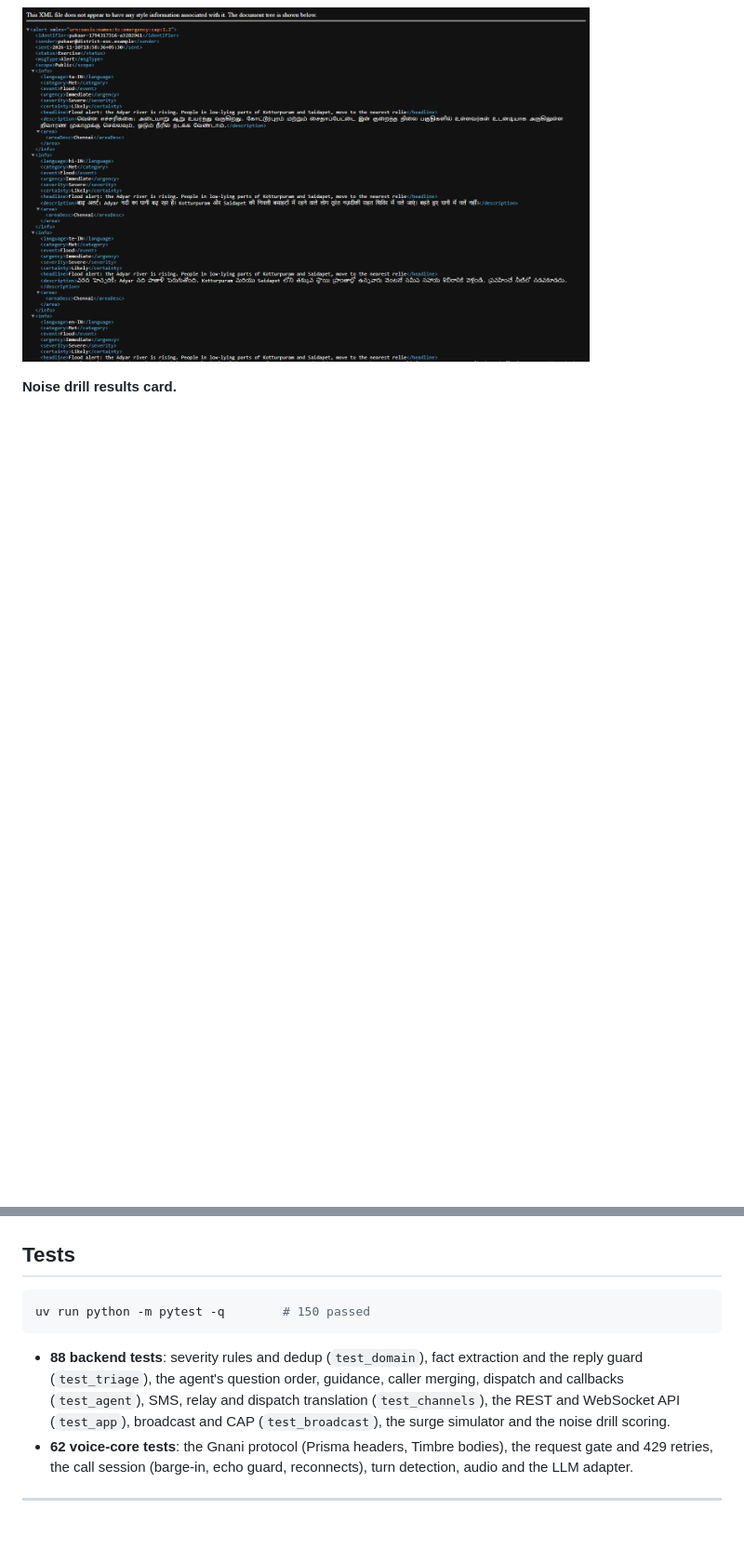
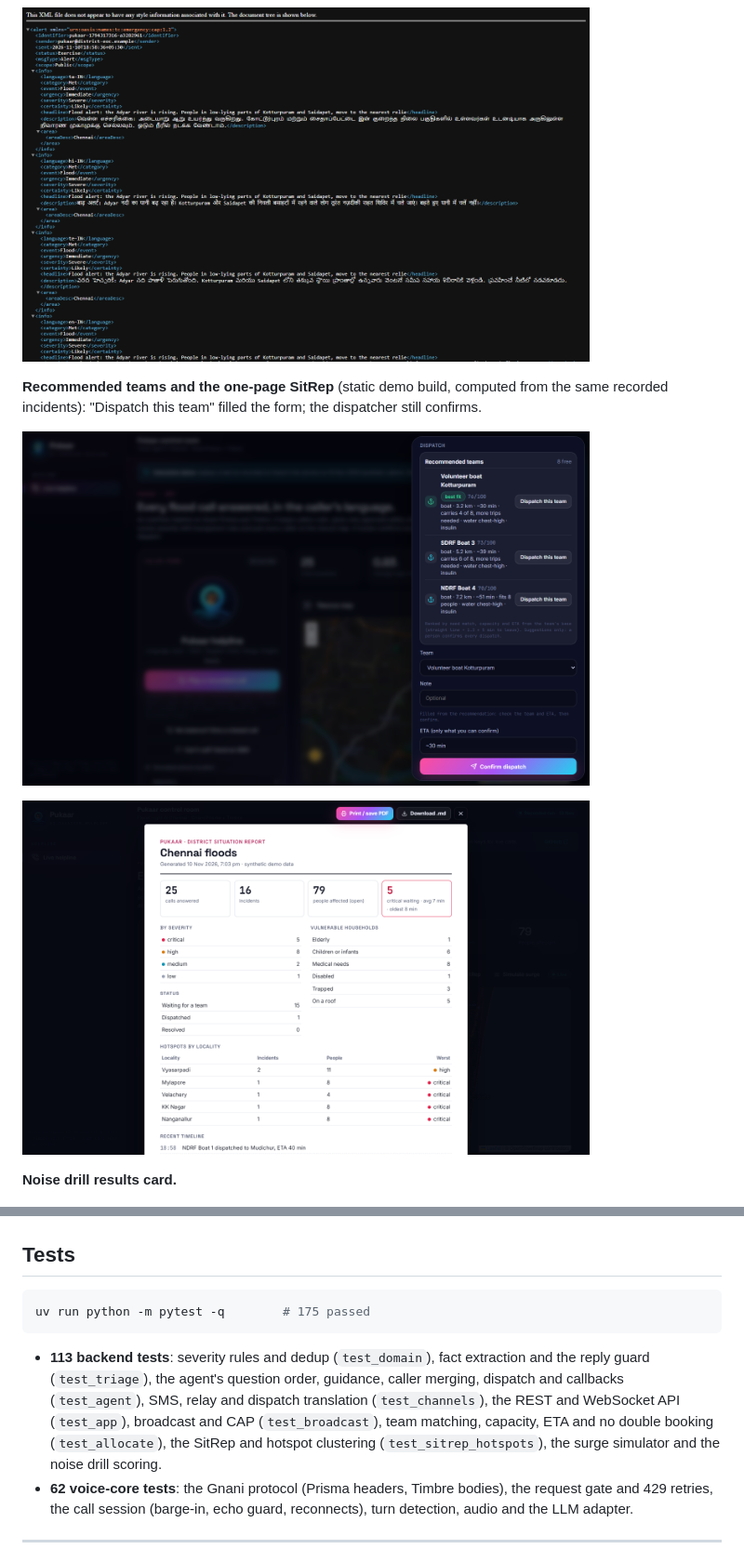
Before and after one commit to nitya-prakash-pandey-2005/pukaar, a Markdown page: README.md, 2 parts joined by grey strips. Shown at 93% size. Drawn GitHub-style; pictures changed too: docs/screenshots/product/desktop-recommended-teams.png (added), docs/screenshots/product/desktop-sitrep.png (added); blank space fills up the shorter version.

````diff
--- a/README.md
+++ b/README.md
@@ -142,6 +154,16 @@ All from the live run of 10 Nov 2026 (real Gnani + Groq, synthetic callers). Des
 
 <p>
 <img src="docs/screenshots/product/desktop-cap-export.png" alt="The exported CAP 1.2 XML: status Exercise, one info block per language" width="610">
+</p>
+
+**Recommended teams and the one-page SitRep** (static demo build, computed from the same recorded incidents): "Dispatch this team" filled the form; the dispatcher still confirms.
+
+<p>
+<img src="docs/screenshots/product/desktop-recommended-teams.png" alt="Incident sheet: three recommended teams with reasons, and the dispatch form filled with the best one and its ETA" width="610">
+</p>
+
+<p>
+<img src="docs/screenshots/product/desktop-sitrep.png" alt="District situation report: totals, severity, status, vulnerable households and hotspots by locality" width="610">
 </p>
 
 **Noise drill results card.**
@@ -380,10 +402,10 @@ See [`docs/DEPLOY-VERCEL.md`](docs/DEPLOY-VERCEL.md) for Vercel. Run `npm run bu
 ## Tests
 
 ```bash
-uv run python -m pytest -q        # 150 passed
+uv run python -m pytest -q        # 175 passed
 ```
 
-- **88 backend tests**: severity rules and dedup (`test_domain`), fact extraction and the reply guard (`test_triage`), the agent's question order, guidance, caller merging, dispatch and callbacks (`test_agent`), SMS, relay and dispatch translation (`test_channels`), the REST and WebSocket API (`test_app`), broadcast and CAP (`test_broadcast`), the surge simulator and the noise drill scoring.
+- **113 backend tests**: severity rules and dedup (`test_domain`), fact extraction and the reply guard (`test_triage`), the agent's question order, guidance, caller merging, dispatch and callbacks (`test_agent`), SMS, relay and dispatch translation (`test_channels`), the REST and WebSocket API (`test_app`), broadcast and CAP (`test_broadcast`), team matching, capacity, ETA and no double booking (`test_allocate`), the SitRep and hotspot clustering (`test_sitrep_hotspots`), the surge simulator and the noise drill scoring.
 - **62 voice-core tests**: the Gnani protocol (Prisma headers, Timbre bodies), the request gate and 429 retries, the call session (barge-in, echo guard, reconnects), turn detection, audio and the LLM adapter.
 
 ---
````
Also changed, not shown: other parts of README.md (+13 -1 lines), docs/DEPLOY-VERCEL.md (+1 -0 lines), 1 other file.
